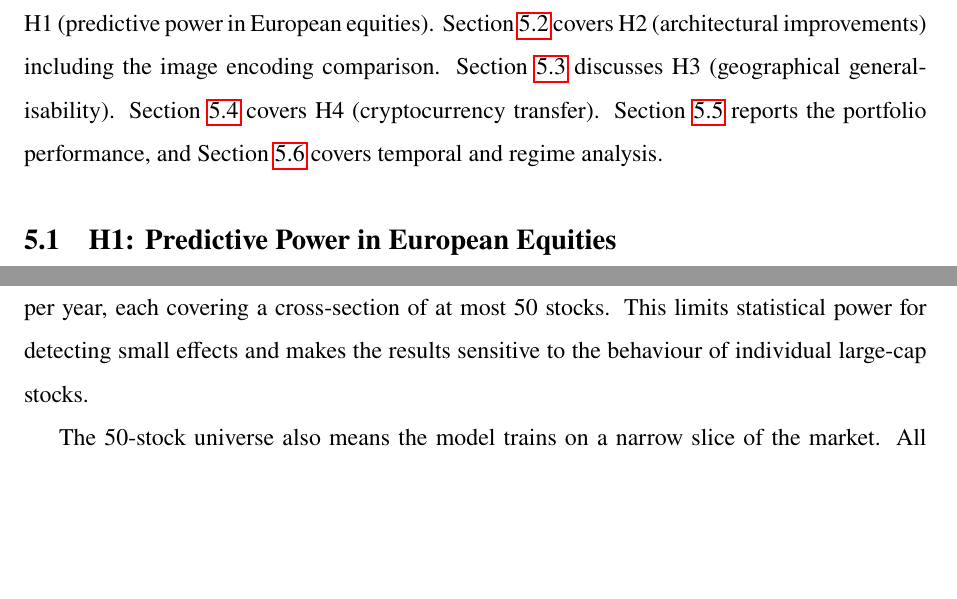
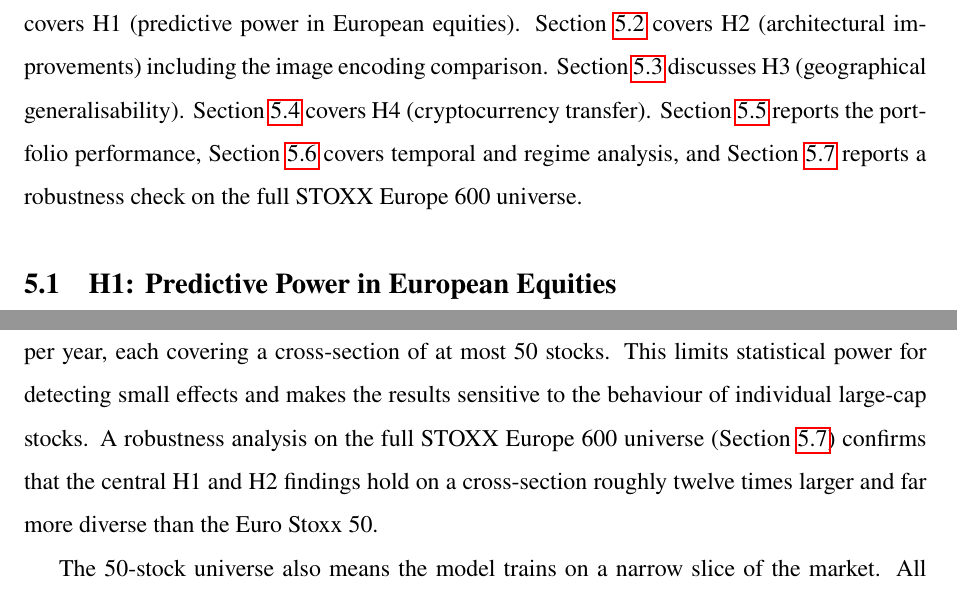
Before and after one commit to LouisImhof/Master-Thesis, a LaTeX paper (main.tex, which reads Chapters/Limitations.tex, Chapters/Results.tex): two parts of pages 34 and 50 of 62, joined at a grey line, cut so that both start at the same text, the shorter picture padded with empty space. Compiled offline with pdfLaTeX.

Commit message:
Results/Limitations: add 5.7 robustness cross-refs; fix exchange count
- Ch.5 overview now lists Section 5.7 (STOXX 600 robustness)
- Limitations 6.1 cross-references 5.7 so the small-universe caveat points
  to its own answer
- 5.7: seventeen -> sixteen European exchanges (factual correction)

Co-Authored-By: Claude Opus 4.8 <noreply@anthropic.com>

```diff
--- a/Chapters/Limitations.tex
+++ b/Chapters/Limitations.tex
@@ -7,7 +7,7 @@
 
 \subsection{Sample Size and Universe}
 
-The empirical analysis covers 50 stocks. While the Euro Stoxx 50 provides a clean and liquid sample with a long history, it is a small cross-section compared to most academic return prediction studies. \textcite{Gu2020} work with several thousand U.S. stocks, and \textcite{Jiang2023} use all liquid NYSE and NASDAQ stocks over nearly three decades. With 50 stocks and a 20-day prediction horizon, there are only around 12--13 non-overlapping rebalancing periods per year, each covering a cross-section of at most 50 stocks. This limits statistical power for detecting small effects and makes the results sensitive to the behaviour of individual large-cap stocks.
+The empirical analysis covers 50 stocks. While the Euro Stoxx 50 provides a clean and liquid sample with a long history, it is a small cross-section compared to most academic return prediction studies. \textcite{Gu2020} work with several thousand U.S. stocks, and \textcite{Jiang2023} use all liquid NYSE and NASDAQ stocks over nearly three decades. With 50 stocks and a 20-day prediction horizon, there are only around 12--13 non-overlapping rebalancing periods per year, each covering a cross-section of at most 50 stocks. This limits statistical power for detecting small effects and makes the results sensitive to the behaviour of individual large-cap stocks. A robustness analysis on the full STOXX Europe 600 universe (Section~\ref{sec:res_stoxx600}) confirms that the central H1 and H2 findings hold on a cross-section roughly twelve times larger and far more diverse than the Euro Stoxx 50.
 
 The 50-stock universe also means the model trains on a narrow slice of the market. All index constituents are large-cap and highly liquid, so the results may not extend to smaller or less liquid European stocks.
 
--- a/Chapters/Results.tex
+++ b/Chapters/Results.tex
@@ -5,7 +5,7 @@
 \newpage
 \section{Results}
 
-This chapter presents and interprets the out-of-sample results for the three main models and the image encoding comparison experiment across the four research hypotheses. Section~\ref{sec:res_h1} covers H1 (predictive power in European equities). Section~\ref{sec:res_h2} covers H2 (architectural improvements) including the image encoding comparison. Section~\ref{sec:res_h3} discusses H3 (geographical generalisability). Section~\ref{sec:res_h4} covers H4 (cryptocurrency transfer). Section~\ref{sec:portfolio} reports the portfolio performance, and Section~\ref{sec:temporal} covers temporal and regime analysis.
+This chapter presents and interprets the out-of-sample results for the three main models and the image encoding comparison experiment across the four research hypotheses. Section~\ref{sec:res_h1} covers H1 (predictive power in European equities). Section~\ref{sec:res_h2} covers H2 (architectural improvements) including the image encoding comparison. Section~\ref{sec:res_h3} discusses H3 (geographical generalisability). Section~\ref{sec:res_h4} covers H4 (cryptocurrency transfer). Section~\ref{sec:portfolio} reports the portfolio performance, Section~\ref{sec:temporal} covers temporal and regime analysis, and Section~\ref{sec:res_stoxx600} reports a robustness check on the full STOXX Europe 600 universe.
 
 % ─────────────────────────────────────────────────────────────────────────────
 \subsection{H1: Predictive Power in European Equities}
```
Also changed, not shown: Chapters/Results.tex (2 more changed lines).
